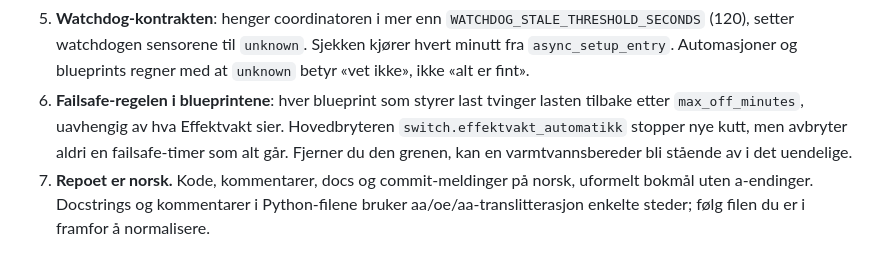
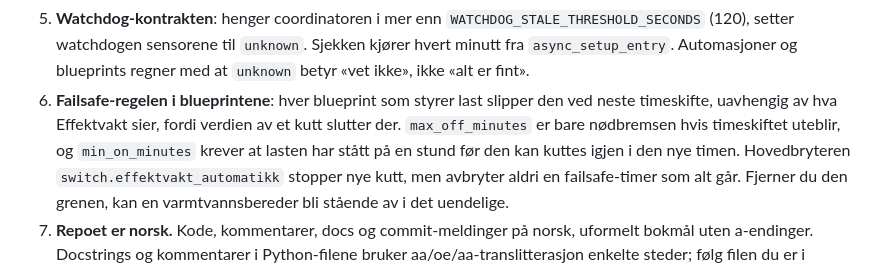
Before and after one commit to fredrik-lindseth/hacs-effektvakt, a Markdown page: AGENTS.md, the part around the change. Rendered like a GitHub page.

Commit message:
docs: AGENTS.md beskriver failsafe som timeskifte
Blueprintene slipper lasten ved neste hele time etter 5f5e31e.
max_off_minutes er bare noedbremsen.

```diff
--- a/AGENTS.md
+++ b/AGENTS.md
@@ -55,8 +55,11 @@ være.
    `unknown`. Sjekken kjører hvert minutt fra `async_setup_entry`.
    Automasjoner og blueprints regner med at `unknown` betyr «vet ikke», ikke
    «alt er fint».
-6. **Failsafe-regelen i blueprintene**: hver blueprint som styrer last tvinger
-   lasten tilbake etter `max_off_minutes`, uavhengig av hva Effektvakt sier.
+6. **Failsafe-regelen i blueprintene**: hver blueprint som styrer last slipper
+   den ved neste timeskifte, uavhengig av hva Effektvakt sier, fordi verdien av
+   et kutt slutter der. `max_off_minutes` er bare nødbremsen hvis timeskiftet
+   uteblir, og `min_on_minutes` krever at lasten har stått på en stund før den
+   kan kuttes igjen i den nye timen.
    Hovedbryteren `switch.effektvakt_automatikk` stopper nye kutt, men avbryter
    aldri en failsafe-timer som alt går. Fjerner du den grenen, kan en
    varmtvannsbereder bli stående av i det uendelige.
```
